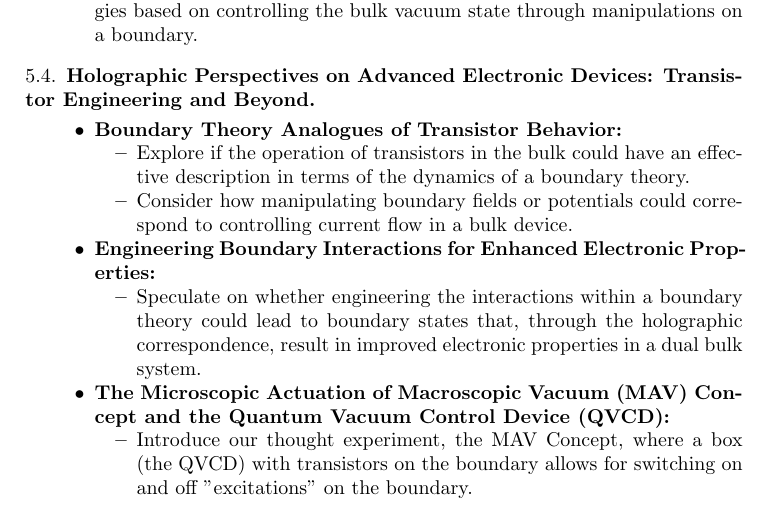
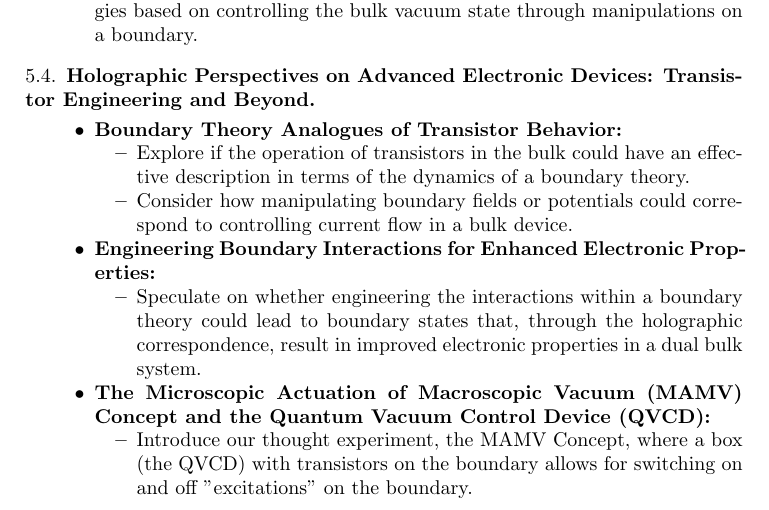
Before and after one commit to sebastiandumbrava92/Quantum-Vacuodynamics, a LaTeX paper (main.tex): part of page 5 of 7, cut so that both start at the same text. Compiled offline with pdfLaTeX.

Commit message:
Update main.tex

```diff
--- a/main.tex
+++ b/main.tex
@@ -149,9 +149,9 @@ This paper explores "Quantum Vacuodynamics" (QVD) through the lens of the hologr
         \begin{itemize}
             \item Speculate on whether engineering the interactions within a boundary theory could lead to boundary states that, through the holographic correspondence, result in improved electronic properties in a dual bulk system.
         \end{itemize}
-    \item \textbf{The Microscopic Actuation of Macroscopic Vacuum (MAV) Concept and the Quantum Vacuum Control Device (QVCD):}
+    \item \textbf{The Microscopic Actuation of Macroscopic Vacuum (MAMV) Concept and the Quantum Vacuum Control Device (QVCD):}
         \begin{itemize}
-            \item Introduce our thought experiment, the MAV Concept, where a box (the QVCD) with transistors on the boundary allows for switching on and off "excitations" on the boundary.
+            \item Introduce our thought experiment, the MAMV Concept, where a box (the QVCD) with transistors on the boundary allows for switching on and off "excitations" on the boundary.
             \item Discuss how this relates to the holographic perspective of controlling the bulk vacuum state by manipulating the boundary theory using the QVCD's transistors.
             \item Explore the theoretical implications for engineering better electronics by achieving a higher degree of control over the QED vacuum within the QVCD through precise actuation of boundary excitations.
         \end{itemize}
```
